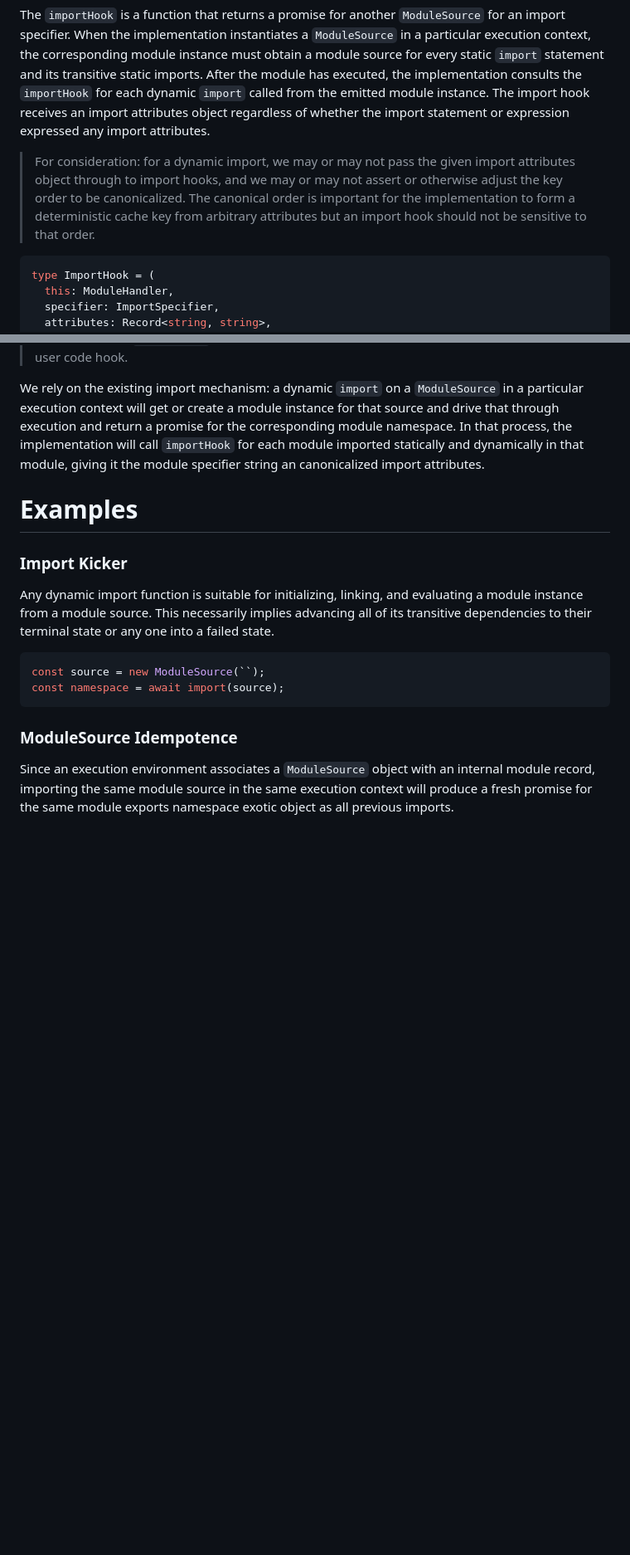
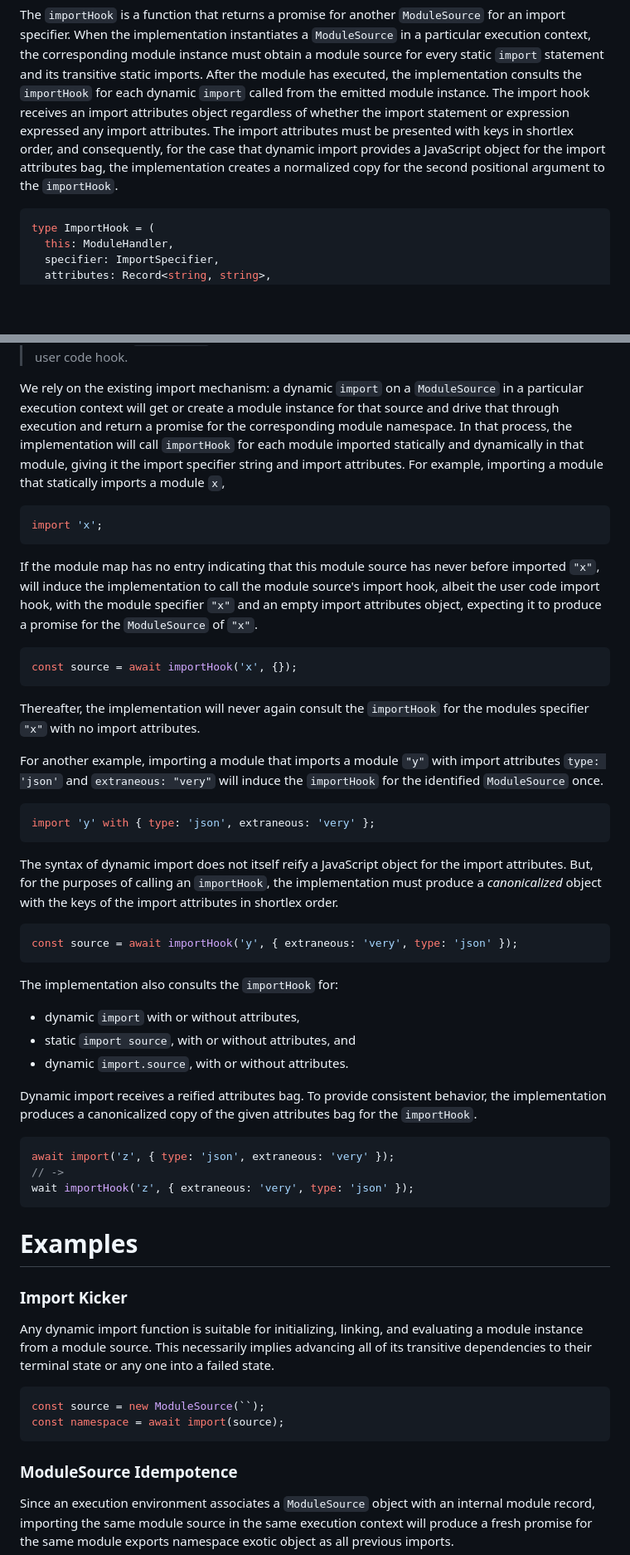
Before and after one commit to endojs/proposal-import-hook, a Markdown page: README.md, 2 parts joined by grey strips. Shown: that part at 83% size. GitHub-like rendering; blank space fills up the shorter version.

Commit message:
Canonicalize import attributes

````diff
--- a/README.md
+++ b/README.md
@@ -66,13 +66,10 @@ After the module has executed, the implementation consults the `importHook` for
 each dynamic `import` called from the emitted module instance.
 The import hook receives an import attributes object regardless of whether
 the import statement or expression expressed any import attributes.
-
-> For consideration: for a dynamic import, we may or may not pass the given
-> import attributes object through to import hooks, and we may or may not
-> assert or otherwise adjust the key order to be canonicalized.
-> The canonical order is important for the implementation to form a
-> deterministic cache key from arbitrary attributes but an import hook should
-> not be sensitive to that order.
+The import attributes must be presented with keys in shortlex order,
+and consequently, for the case that dynamic import provides a JavaScript
+object for the import attributes bag, the implementation creates a
+normalized copy for the second positional argument to the `importHook`.
 
 ```ts
 type ImportHook = (
@@ -115,8 +112,60 @@ We rely on the existing import mechanism: a dynamic `import` on a
 instance for that source and drive that through execution and return a promise
 for the corresponding module namespace.
 In that process, the implementation will call `importHook` for each module
-imported statically and dynamically in that module, giving it the module
-specifier string an canonicalized import attributes.
+imported statically and dynamically in that module, giving it the import
+specifier string and import attributes.
+For example, importing a module that statically imports a module `x`,
+
+```js
+import 'x';
+```
+
+If the module map has no entry indicating that this module source has never
+before imported `"x"`, will induce the implementation to call the module
+source's import hook, albeit the user code import hook, with the module
+specifier `"x"` and an empty import attributes object, expecting it to produce
+a promise for the `ModuleSource` of `"x"`.
+
+```js
+const source = await importHook('x', {});
+```
+
+Thereafter, the implementation will never again consult the `importHook`
+for the modules specifier `"x"` with no import attributes.
+
+For another example, importing a module that imports a module `"y"` with
+import attributes `type: 'json'` and `extraneous: "very"` will induce
+the `importHook` for the identified `ModuleSource` once.
+
+```js
+import 'y' with { type: 'json', extraneous: 'very' };
+```
+
+The syntax of dynamic import does not itself reify a JavaScript object
+for the import attributes.
+But, for the purposes of calling an `importHook`, the implementation
+must produce a _canonicalized_ object with the keys of the import
+attributes in shortlex order.
+
+```js
+const source = await importHook('y', { extraneous: 'very', type: 'json' });
+```
+
+The implementation also consults the `importHook` for:
+
+- dynamic `import` with or without attributes,
+- static `import source`, with or without attributes, and
+- dynamic `import.source`, with or without attributes.
+
+Dynamic import receives a reified attributes bag.
+To provide consistent behavior, the implementation produces
+a canonicalized copy of the given attributes bag for the `importHook`.
+
+```js
+await import('z', { type: 'json', extraneous: 'very' });
+// ->
+wait importHook('z', { extraneous: 'very', type: 'json' });
+```
 
 # Examples
 
````
